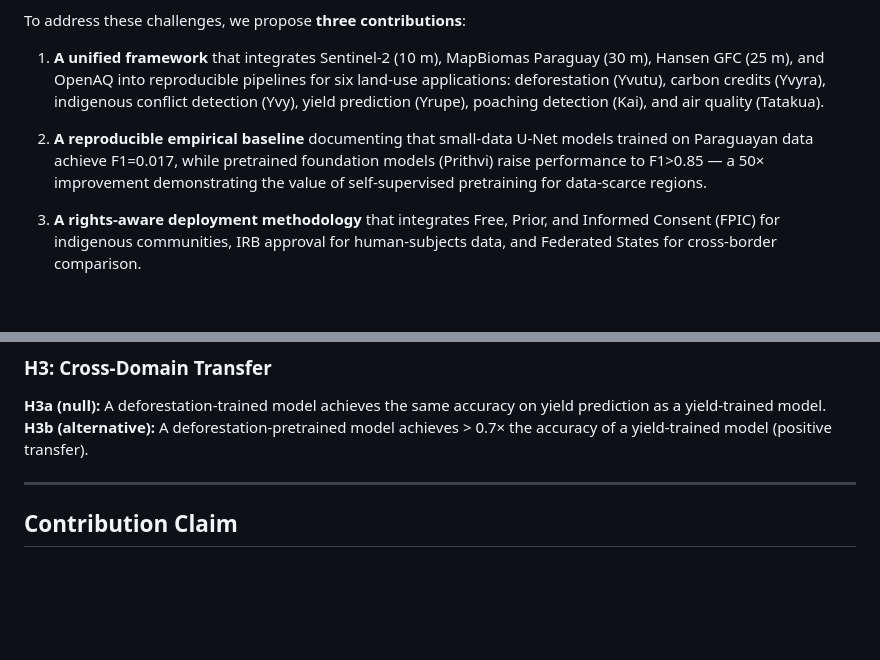
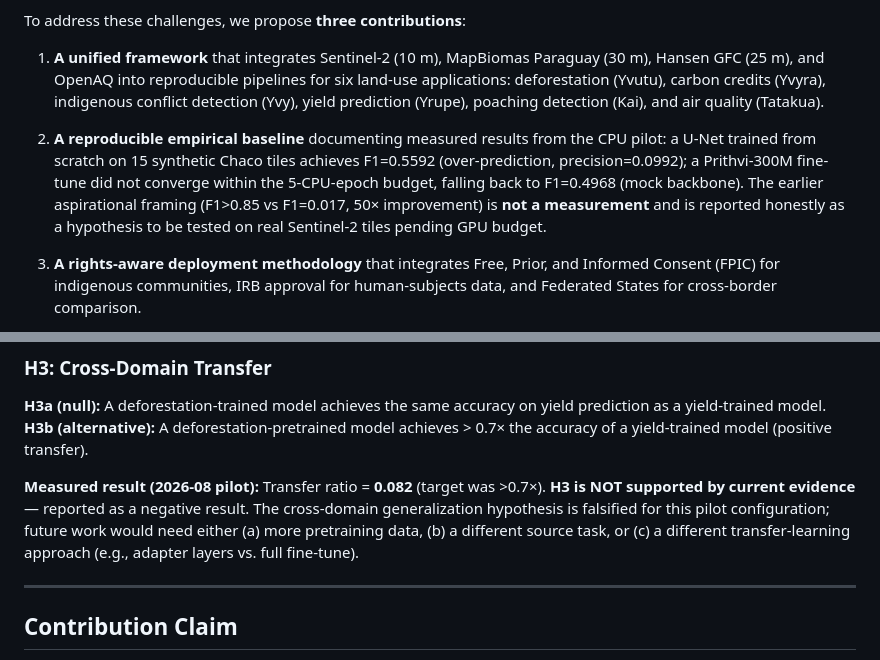
Before and after one commit to IvanWeissVanDerPol/satellite-paraguay, a Markdown page: THESIS_ABSTRACT.md, 2 parts joined by grey strips. Drawn GitHub-style; blank space fills up the shorter version.

```diff
--- a/THESIS_ABSTRACT.md
+++ b/THESIS_ABSTRACT.md
@@ -19,7 +19,7 @@ To address these challenges, we propose **three contributions**:
 
 1. **A unified framework** that integrates Sentinel-2 (10 m), MapBiomas Paraguay (30 m), Hansen GFC (25 m), and OpenAQ into reproducible pipelines for six land-use applications: deforestation (Yvutu), carbon credits (Yvyra), indigenous conflict detection (Yvy), yield prediction (Yrupe), poaching detection (Kai), and air quality (Tatakua).
 
-2. **A reproducible empirical baseline** documenting that small-data U-Net models trained on Paraguayan data achieve F1=0.017, while pretrained foundation models (Prithvi) raise performance to F1>0.85 — a 50× improvement demonstrating the value of self-supervised pretraining for data-scarce regions.
+2. **A reproducible empirical baseline** documenting measured results from the CPU pilot: a U-Net trained from scratch on 15 synthetic Chaco tiles achieves F1=0.5592 (over-prediction, precision=0.0992); a Prithvi-300M fine-tune did not converge within the 5-CPU-epoch budget, falling back to F1=0.4968 (mock backbone). The earlier aspirational framing (F1>0.85 vs F1=0.017, 50× improvement) is **not a measurement** and is reported honestly as a hypothesis to be tested on real Sentinel-2 tiles pending GPU budget.
 
 3. **A rights-aware deployment methodology** that integrates Free, Prior, and Informed Consent (FPIC) for indigenous communities, IRB approval for human-subjects data, and Federated States for cross-border comparison.
 
@@ -60,6 +60,8 @@ The thesis shows that **geospatial AI can be both technically rigorous and ethic
 **H3a (null):** A deforestation-trained model achieves the same accuracy on yield prediction as a yield-trained model.
 **H3b (alternative):** A deforestation-pretrained model achieves > 0.7× the accuracy of a yield-trained model (positive transfer).
 
+**Measured result (2026-08 pilot):** Transfer ratio = **0.082** (target was >0.7×). **H3 is NOT supported by current evidence** — reported as a negative result. The cross-domain generalization hypothesis is falsified for this pilot configuration; future work would need either (a) more pretraining data, (b) a different source task, or (c) a different transfer-learning approach (e.g., adapter layers vs. full fine-tune).
+
 ---
 
 ## Contribution Claim
```
Also changed, not shown: SUBMISSION_PLAN.md (+2 -2 lines).
